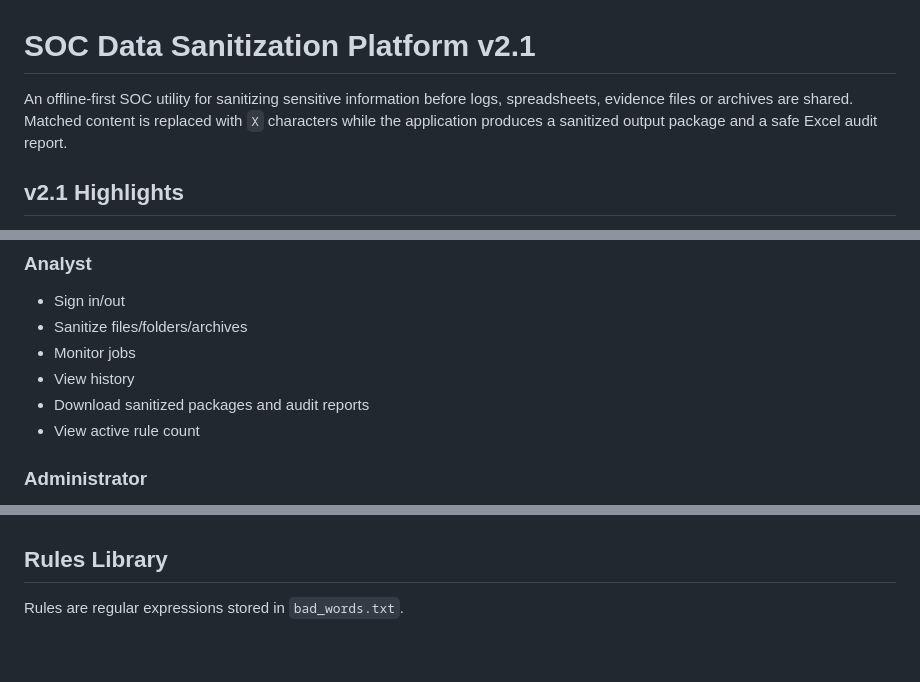
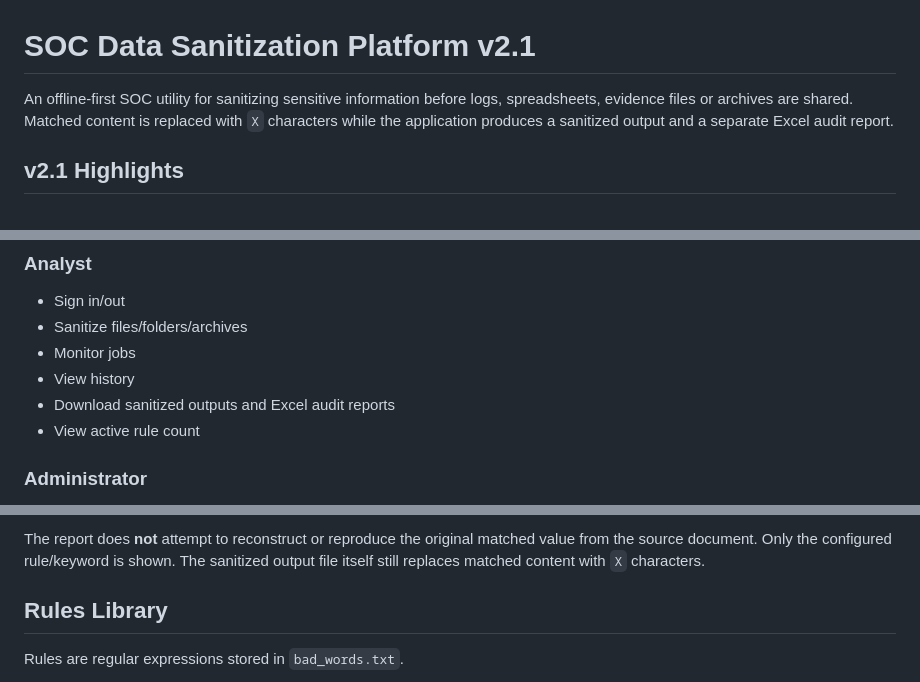
Before and after one commit to andy077-mark/sanitization-app-Andy007, a Markdown page: README.md, 3 parts joined by grey strips. Rendered like a GitHub page; blank space fills up the shorter version.

```diff
--- a/README.md
+++ b/README.md
@@ -1,6 +1,6 @@
 # SOC Data Sanitization Platform v2.1
 
-An offline-first SOC utility for sanitizing sensitive information before logs, spreadsheets, evidence files or archives are shared. Matched content is replaced with `X` characters while the application produces a sanitized output package and a safe Excel audit report.
+An offline-first SOC utility for sanitizing sensitive information before logs, spreadsheets, evidence files or archives are shared. Matched content is replaced with `X` characters while the application produces a sanitized output and a separate Excel audit report.
 
 ## v2.1 Highlights
 
@@ -30,7 +34,7 @@ An offline-first SOC utility for sanitizing sensitive information before logs, s
 - Sanitize files/folders/archives
 - Monitor jobs
 - View history
-- Download sanitized packages and audit reports
+- Download sanitized outputs and Excel audit reports
 - View active rule count
 
 ### Administrator
@@ -144,3 +215,4 @@ Original sensitive match values are not intentionally reproduced in the report.
+The report does **not** attempt to reconstruct or reproduce the original matched value from the source document. Only the configured rule/keyword is shown. The sanitized output file itself still replaces matched content with `X` characters.
 
 ## Rules Library
 
```
Also changed, not shown: other parts of README.md (+88 -14 lines).
